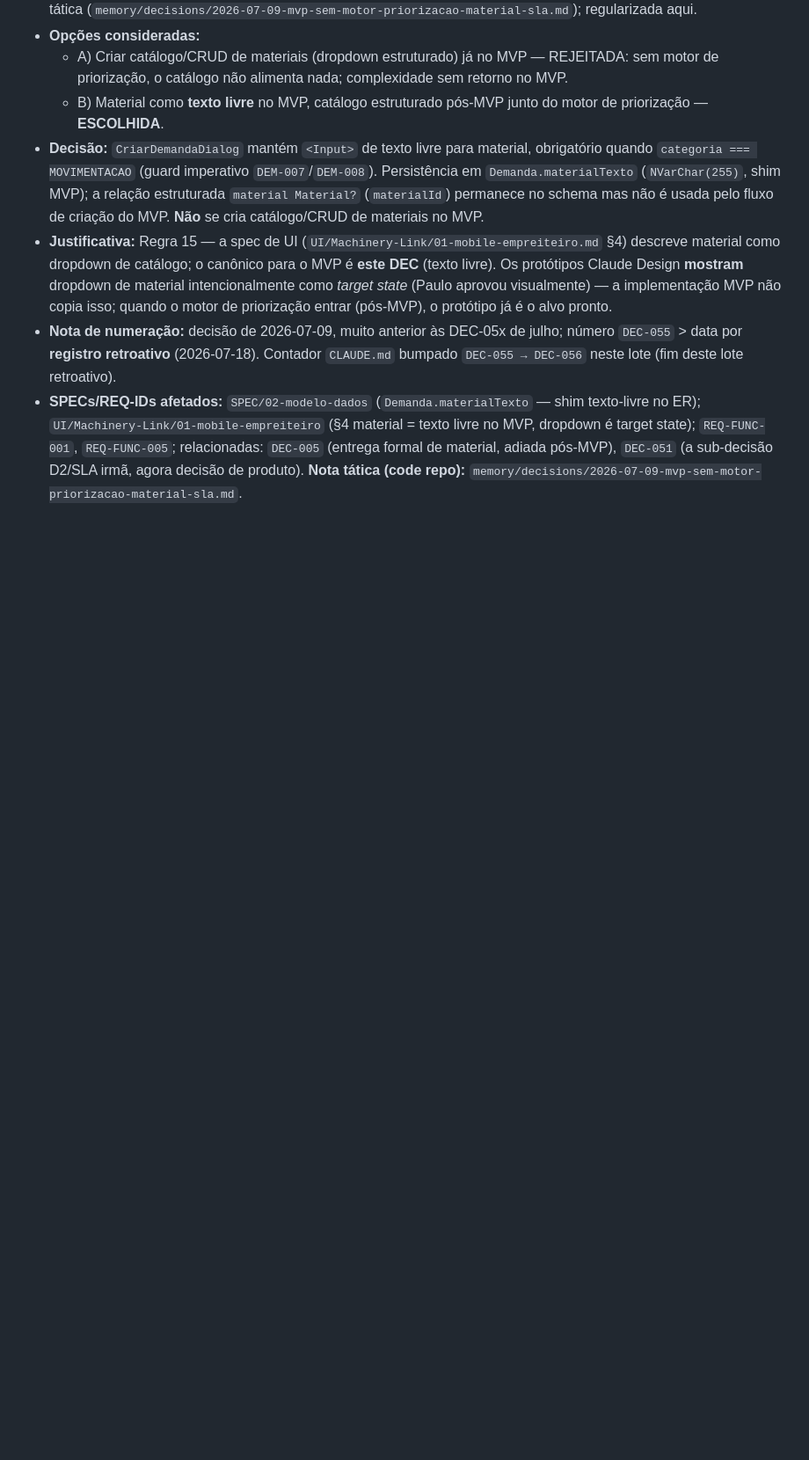
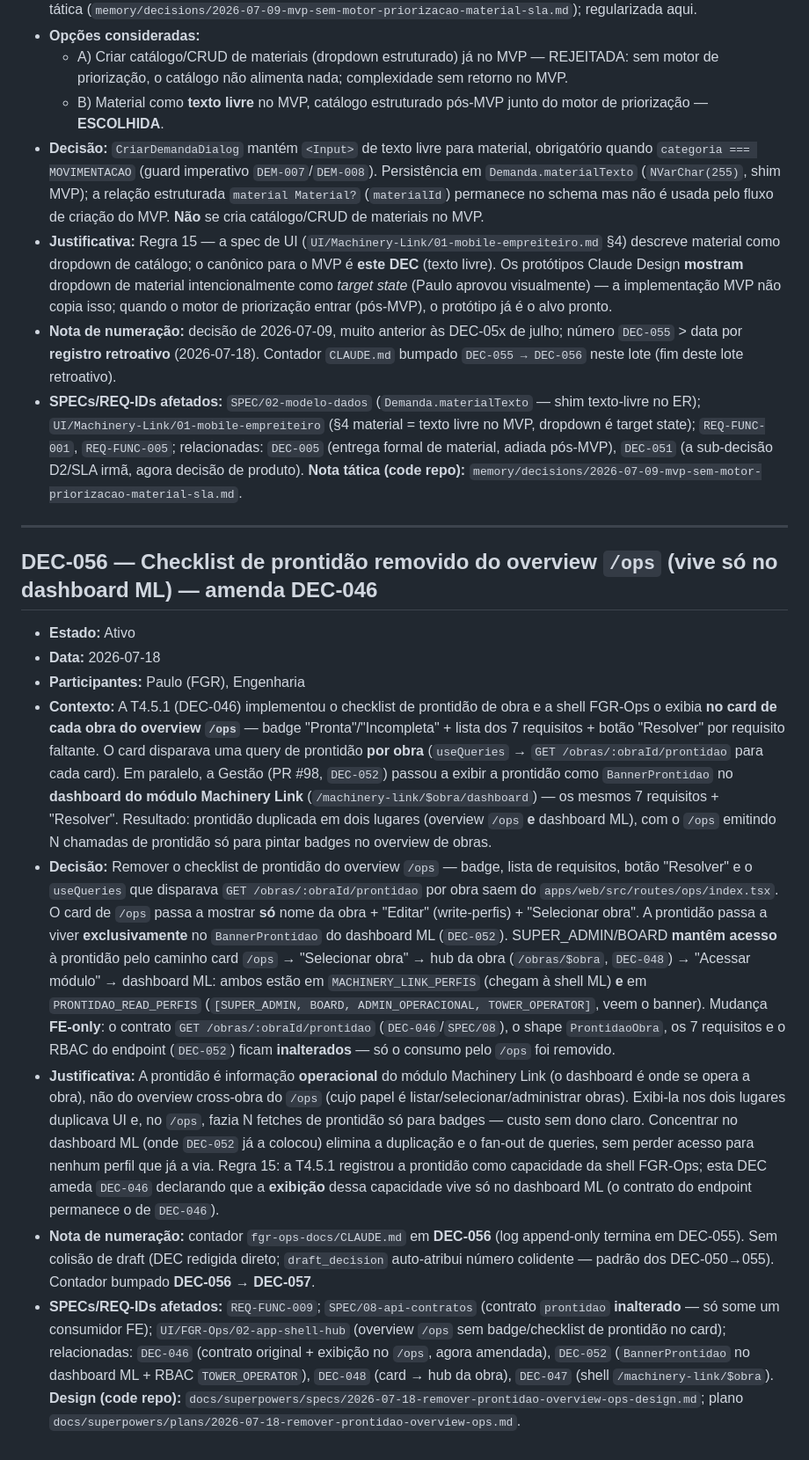
Before and after one commit to paulotks/FGR-Ops-docs, a Markdown page: docs/audit/decisions-log.md, the part around the change. Shown at 88% size. Rendered like a GitHub page; blank space fills up the shorter version.

Commit message:
docs(dec): DEC-056 — prontidão removida do overview /ops, vive só no dashboard ML [REQ-FUNC-009]
Amenda DEC-046: o checklist de prontidão sai do card do overview /ops (badge +
requisitos + Resolver + fetch por obra) e passa a viver só no BannerProntidao do
dashboard Machinery Link (DEC-052). Contrato GET /obras/:obraId/prontidao
inalterado (SPEC/08). SUPER_ADMIN/BOARD mantêm acesso via card → hub → Acessar módulo.
Contador DEC-056 → DEC-057.

Design: code repo docs/superpowers/specs/2026-07-18-remover-prontidao-overview-ops-design.md

Co-Authored-By: Claude Opus 4.8 (1M context) <noreply@anthropic.com>

```diff
--- a/docs/audit/decisions-log.md
+++ b/docs/audit/decisions-log.md
@@ -1160,3 +1160,16 @@ As correcoes abaixo nao exigiram decisao de produto nova; derivam directamente d
 - **Justificativa:** Regra 15 — a spec de UI (`UI/Machinery-Link/01-mobile-empreiteiro.md` §4) descreve material como dropdown de catálogo; o canônico para o MVP é **este DEC** (texto livre). Os protótipos Claude Design **mostram** dropdown de material intencionalmente como *target state* (Paulo aprovou visualmente) — a implementação MVP não copia isso; quando o motor de priorização entrar (pós-MVP), o protótipo já é o alvo pronto.
 - **Nota de numeração:** decisão de 2026-07-09, muito anterior às DEC-05x de julho; número `DEC-055` > data por **registro retroativo** (2026-07-18). Contador `CLAUDE.md` bumpado `DEC-055 → DEC-056` neste lote (fim deste lote retroativo).
 - **SPECs/REQ-IDs afetados:** `SPEC/02-modelo-dados` (`Demanda.materialTexto` — shim texto-livre no ER); `UI/Machinery-Link/01-mobile-empreiteiro` (§4 material = texto livre no MVP, dropdown é target state); `REQ-FUNC-001`, `REQ-FUNC-005`; relacionadas: `DEC-005` (entrega formal de material, adiada pós-MVP), `DEC-051` (a sub-decisão D2/SLA irmã, agora decisão de produto). **Nota tática (code repo):** `memory/decisions/2026-07-09-mvp-sem-motor-priorizacao-material-sla.md`.
+
+---
+
+## DEC-056 — Checklist de prontidão removido do overview `/ops` (vive só no dashboard ML) — amenda DEC-046
+
+- **Estado:** Ativo
+- **Data:** 2026-07-18
+- **Participantes:** Paulo (FGR), Engenharia
+- **Contexto:** A T4.5.1 (DEC-046) implementou o checklist de prontidão de obra e a shell FGR-Ops o exibia **no card de cada obra do overview `/ops`** — badge "Pronta"/"Incompleta" + lista dos 7 requisitos + botão "Resolver" por requisito faltante. O card disparava uma query de prontidão **por obra** (`useQueries` → `GET /obras/:obraId/prontidao` para cada card). Em paralelo, a Gestão (PR #98, `DEC-052`) passou a exibir a prontidão como `BannerProntidao` no **dashboard do módulo Machinery Link** (`/machinery-link/$obra/dashboard`) — os mesmos 7 requisitos + "Resolver". Resultado: prontidão duplicada em dois lugares (overview `/ops` **e** dashboard ML), com o `/ops` emitindo N chamadas de prontidão só para pintar badges no overview de obras.
+- **Decisão:** Remover o checklist de prontidão do overview `/ops` — badge, lista de requisitos, botão "Resolver" e o `useQueries` que disparava `GET /obras/:obraId/prontidao` por obra saem do `apps/web/src/routes/ops/index.tsx`. O card de `/ops` passa a mostrar **só** nome da obra + "Editar" (write-perfis) + "Selecionar obra". A prontidão passa a viver **exclusivamente** no `BannerProntidao` do dashboard ML (`DEC-052`). SUPER_ADMIN/BOARD **mantêm acesso** à prontidão pelo caminho card `/ops` → "Selecionar obra" → hub da obra (`/obras/$obra`, `DEC-048`) → "Acessar módulo" → dashboard ML: ambos estão em `MACHINERY_LINK_PERFIS` (chegam à shell ML) **e** em `PRONTIDAO_READ_PERFIS` (`[SUPER_ADMIN, BOARD, ADMIN_OPERACIONAL, TOWER_OPERATOR]`, veem o banner). Mudança **FE-only**: o contrato `GET /obras/:obraId/prontidao` (`DEC-046`/`SPEC/08`), o shape `ProntidaoObra`, os 7 requisitos e o RBAC do endpoint (`DEC-052`) ficam **inalterados** — só o consumo pelo `/ops` foi removido.
+- **Justificativa:** A prontidão é informação **operacional** do módulo Machinery Link (o dashboard é onde se opera a obra), não do overview cross-obra do `/ops` (cujo papel é listar/selecionar/administrar obras). Exibi-la nos dois lugares duplicava UI e, no `/ops`, fazia N fetches de prontidão só para badges — custo sem dono claro. Concentrar no dashboard ML (onde `DEC-052` já a colocou) elimina a duplicação e o fan-out de queries, sem perder acesso para nenhum perfil que já a via. Regra 15: a T4.5.1 registrou a prontidão como capacidade da shell FGR-Ops; esta DEC ameda `DEC-046` declarando que a **exibição** dessa capacidade vive só no dashboard ML (o contrato do endpoint permanece o de `DEC-046`).
+- **Nota de numeração:** contador `fgr-ops-docs/CLAUDE.md` em **DEC-056** (log append-only termina em DEC-055). Sem colisão de draft (DEC redigida direto; `draft_decision` auto-atribui número colidente — padrão dos DEC-050→055). Contador bumpado **DEC-056 → DEC-057**.
+- **SPECs/REQ-IDs afetados:** `REQ-FUNC-009`; `SPEC/08-api-contratos` (contrato `prontidao` **inalterado** — só some um consumidor FE); `UI/FGR-Ops/02-app-shell-hub` (overview `/ops` sem badge/checklist de prontidão no card); relacionadas: `DEC-046` (contrato original + exibição no `/ops`, agora amendada), `DEC-052` (`BannerProntidao` no dashboard ML + RBAC `TOWER_OPERATOR`), `DEC-048` (card → hub da obra), `DEC-047` (shell `/machinery-link/$obra`). **Design (code repo):** `docs/superpowers/specs/2026-07-18-remover-prontidao-overview-ops-design.md`; plano `docs/superpowers/plans/2026-07-18-remover-prontidao-overview-ops.md`.
```
Also changed, not shown: CLAUDE.md (+2 -2 lines).
